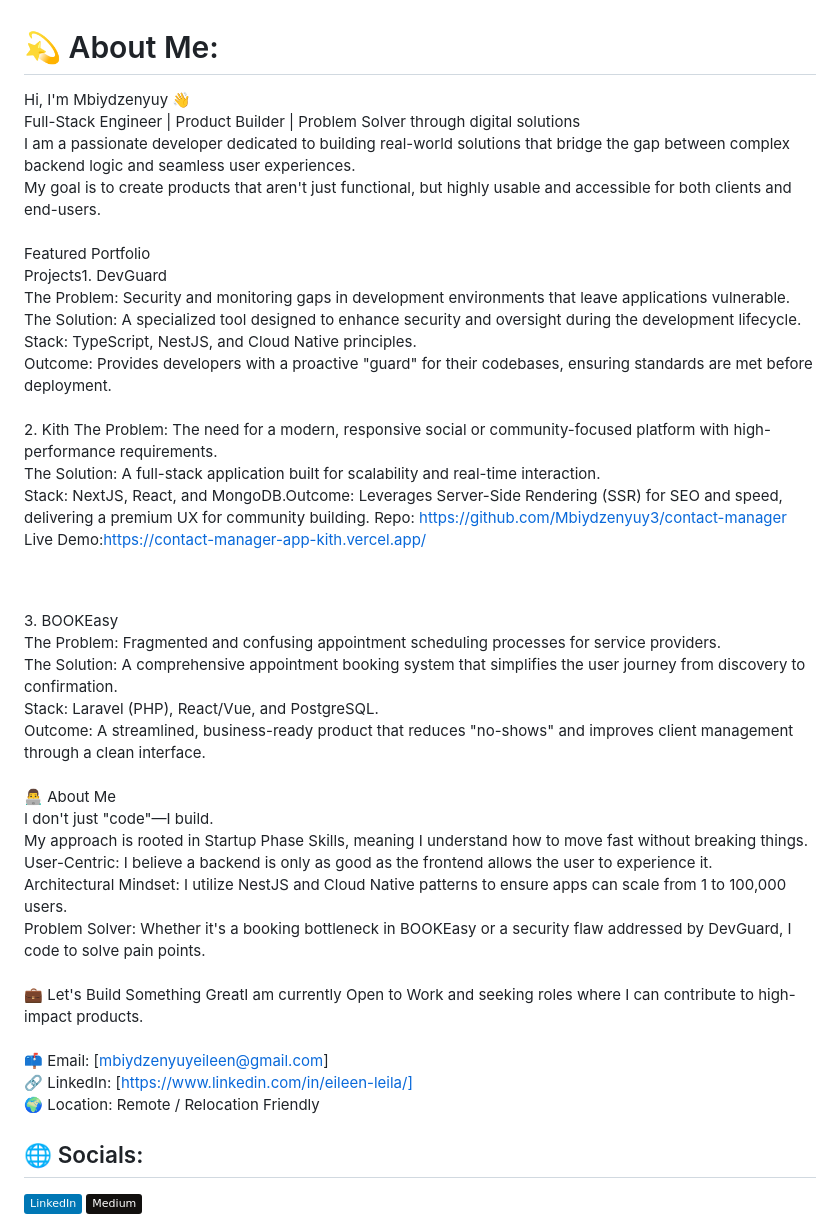
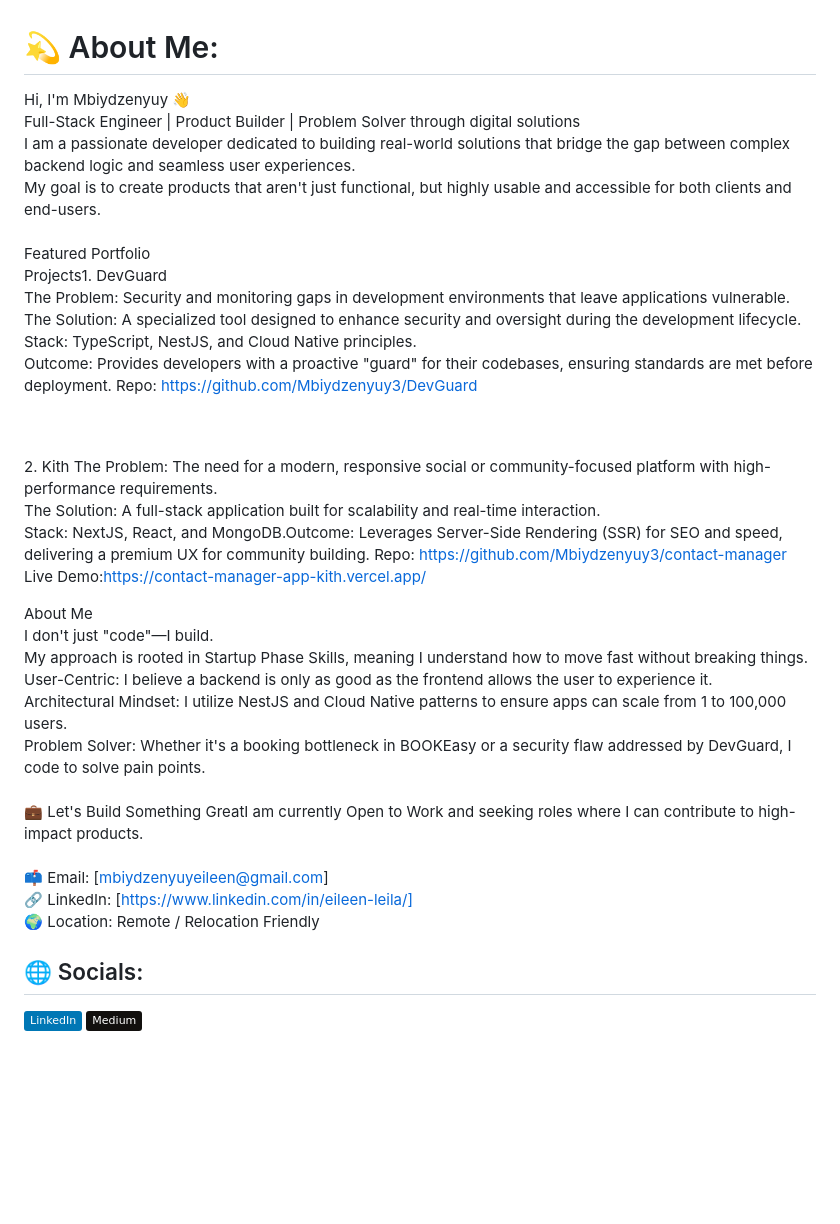
Before and after one commit to Mbiydzenyuy3/Mbiydzenyuy3, a Markdown page: README.md, the part around the change. Drawn GitHub-style; badges without logos; blank space fills up the shorter version.

```diff
--- a/README.md
+++ b/README.md
@@ -1,11 +1,14 @@
 # 💫 About Me:
-Hi, I'm Mbiydzenyuy 👋<br>Full-Stack Engineer | Product Builder | Problem Solver through digital solutions<br>I am a passionate developer dedicated to building real-world solutions that bridge the gap between complex backend logic and seamless user experiences. <br>My goal is to create products that aren't just functional, but highly usable and accessible for both clients and end-users.<br><br> Featured Portfolio <br>Projects1. DevGuard<br>The Problem: Security and monitoring gaps in development environments that leave applications vulnerable.<br>The Solution: A specialized tool designed to enhance security and oversight during the development lifecycle.<br>Stack: TypeScript, NestJS, and Cloud Native principles.<br>Outcome: Provides developers with a proactive "guard" for their codebases, ensuring standards are met before deployment.<br><br>2. Kith
+Hi, I'm Mbiydzenyuy 👋<br>Full-Stack Engineer | Product Builder | Problem Solver through digital solutions<br>I am a passionate developer dedicated to building real-world solutions that bridge the gap between complex backend logic and seamless user experiences. <br>My goal is to create products that aren't just functional, but highly usable and accessible for both clients and end-users.<br><br> Featured Portfolio <br>Projects1. DevGuard<br>
+The Problem: Security and monitoring gaps in development environments that leave applications vulnerable.<br>The Solution: A specialized tool designed to enhance security and oversight during the development lifecycle.<br>Stack: TypeScript, NestJS, and Cloud Native principles.<br>Outcome: Provides developers with a proactive "guard" for their codebases, ensuring standards are met before deployment.
+Repo: https://github.com/Mbiydzenyuy3/DevGuard
+
+<br><br>2. Kith
 The Problem: The need for a modern, responsive social or community-focused platform with high-performance requirements.<br>The Solution: A full-stack application built for scalability and real-time interaction.<br>Stack: NextJS, React, and MongoDB.Outcome: Leverages Server-Side Rendering (SSR) for SEO and speed, delivering a premium UX for community building.
 Repo: https://github.com/Mbiydzenyuy3/contact-manager
 Live Demo:https://contact-manager-app-kith.vercel.app/
 
-<br><br>3. BOOKEasy<br>
-The Problem: Fragmented and confusing appointment scheduling processes for service providers.<br>The Solution: A comprehensive appointment booking system that simplifies the user journey from discovery to confirmation.<br>Stack: Laravel (PHP), React/Vue, and PostgreSQL.<br>Outcome: A streamlined, business-ready product that reduces "no-shows" and improves client management through a clean interface.<br><br>👨‍💻 About Me<br>I don't just "code"—I build. <br>My approach is rooted in Startup Phase Skills, meaning I understand how to move fast without breaking things.<br>User-Centric: I believe a backend is only as good as the frontend allows the user to experience it.<br>Architectural Mindset: I utilize NestJS and Cloud Native patterns to ensure apps can scale from 1 to 100,000 users.<br>Problem Solver: Whether it's a booking bottleneck in BOOKEasy or a security flaw addressed by DevGuard, I code to solve pain points.<br><br>💼 Let's Build Something GreatI am currently Open to Work and seeking roles where I can contribute to high-impact products.<br><br>📫 Email: [mbiydzenyuyeileen@gmail.com]<br>🔗 LinkedIn: [https://www.linkedin.com/in/eileen-leila/]<br>🌍 Location: Remote / Relocation Friendly
+About Me<br>I don't just "code"—I build. <br>My approach is rooted in Startup Phase Skills, meaning I understand how to move fast without breaking things.<br>User-Centric: I believe a backend is only as good as the frontend allows the user to experience it.<br>Architectural Mindset: I utilize NestJS and Cloud Native patterns to ensure apps can scale from 1 to 100,000 users.<br>Problem Solver: Whether it's a booking bottleneck in BOOKEasy or a security flaw addressed by DevGuard, I code to solve pain points.<br><br>💼 Let's Build Something GreatI am currently Open to Work and seeking roles where I can contribute to high-impact products.<br><br>📫 Email: [mbiydzenyuyeileen@gmail.com]<br>🔗 LinkedIn: [https://www.linkedin.com/in/eileen-leila/]<br>🌍 Location: Remote / Relocation Friendly
 
 
 ## 🌐 Socials:
```
